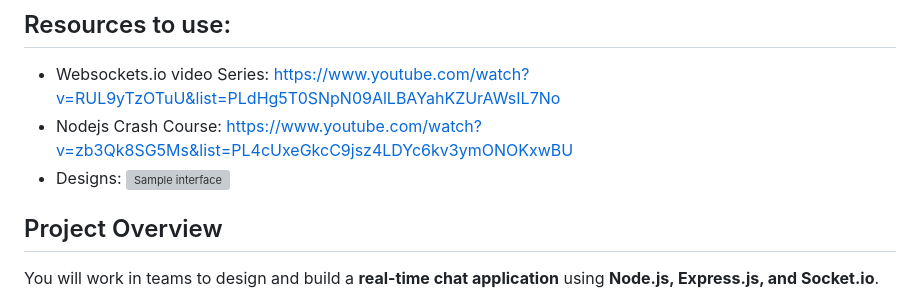
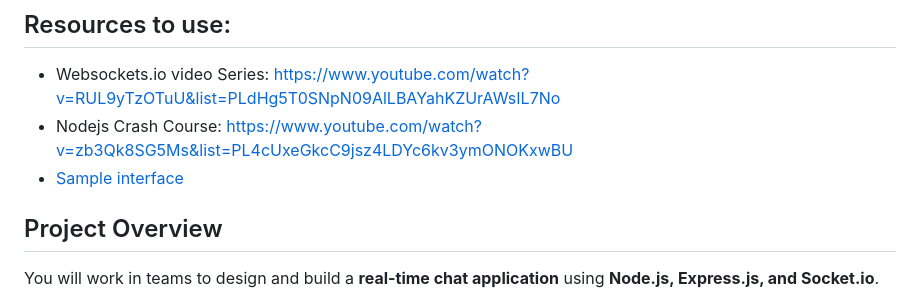
Before and after one commit to Terrymanzi/L4-SOD-A, a Markdown page: Capstone-4th-may.md, the part around the change. GitHub-like rendering; grey boxes are pictures that could not be loaded.

Commit message:
Fix formatting for sample interface image link

```diff
--- a/Capstone-4th-may.md
+++ b/Capstone-4th-may.md
@@ -4,8 +4,7 @@
 
 - Websockets.io video Series: https://www.youtube.com/watch?v=RUL9yTzOTuU&list=PLdHg5T0SNpN09AlLBAYahKZUrAWsIL7No
 - Nodejs Crash Course: https://www.youtube.com/watch?v=zb3Qk8SG5Ms&list=PL4cUxeGkcC9jsz4LDYc6kv3ymONOKxwBU
-- Designs: ![Sample interface](<img width="653" height="894" alt="image" src="https://github.com/user-attachments/assets/f1da57d3-86cc-49c5-a96c-37b14e37ee0d" />
-)
+- [Sample interface](<img width="653" height="894" alt="image" src="https://github.com/user-attachments/assets/f1da57d3-86cc-49c5-a96c-37b14e37ee0d" />)
 
 ## Project Overview
 
```
